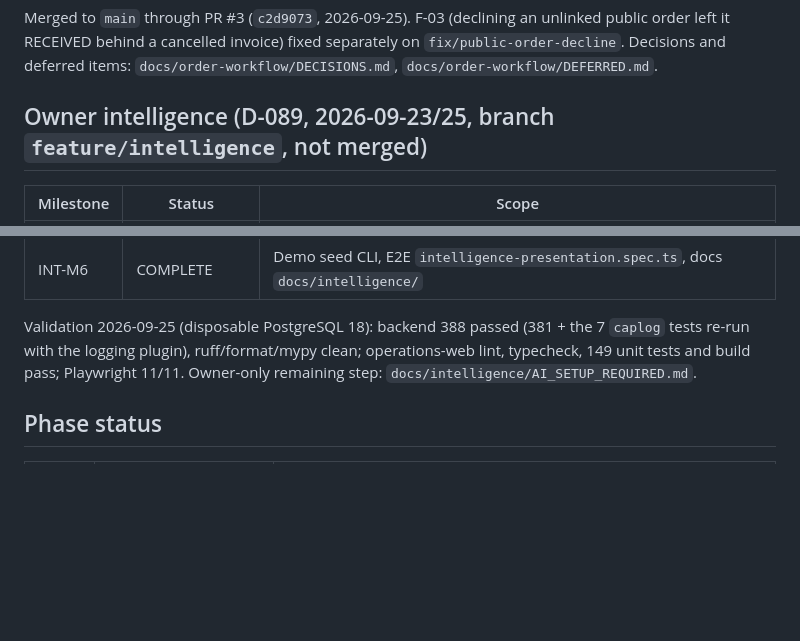
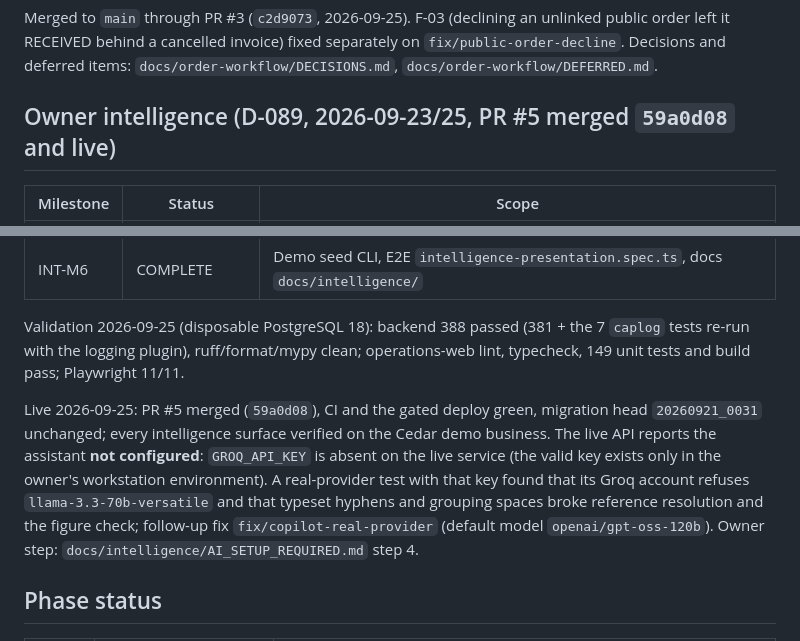
Before and after one commit to malik-halimeh/Tawzeevo, a Markdown page: 03_IMPLEMENTATION_STATUS.md, 2 parts joined by grey strips. GitHub-like rendering; blank space fills up the shorter version.

```diff
--- a/03_IMPLEMENTATION_STATUS.md
+++ b/03_IMPLEMENTATION_STATUS.md
@@ -41,7 +41,7 @@ Merged to `main` through PR #3 (`c2d9073`, 2026-09-25). F-03 (declining an unlin
 left it RECEIVED behind a cancelled invoice) fixed separately on `fix/public-order-decline`.
 Decisions and deferred items: `docs/order-workflow/DECISIONS.md`, `docs/order-workflow/DEFERRED.md`.
 
-## Owner intelligence (D-089, 2026-09-23/25, branch `feature/intelligence`, not merged)
+## Owner intelligence (D-089, 2026-09-23/25, PR #5 merged `59a0d08` and live)
 
 | Milestone | Status | Scope |
 |---|---|---|
@@ -55,8 +55,16 @@ Decisions and deferred items: `docs/order-workflow/DECISIONS.md`, `docs/order-wo
 
 Validation 2026-09-25 (disposable PostgreSQL 18): backend 388 passed (381 + the 7 `caplog`
 tests re-run with the logging plugin), ruff/format/mypy clean; operations-web lint, typecheck,
-149 unit tests and build pass; Playwright 11/11. Owner-only remaining step:
-`docs/intelligence/AI_SETUP_REQUIRED.md`.
+149 unit tests and build pass; Playwright 11/11.
+
+Live 2026-09-25: PR #5 merged (`59a0d08`), CI and the gated deploy green, migration head
+`20260921_0031` unchanged; every intelligence surface verified on the Cedar demo business. The
+live API reports the assistant **not configured**: `GROQ_API_KEY` is absent on the live service
+(the valid key exists only in the owner's workstation environment). A real-provider test with that
+key found that its Groq account refuses `llama-3.3-70b-versatile` and that typeset hyphens and
+grouping spaces broke reference resolution and the figure check; follow-up fix
+`fix/copilot-real-provider` (default model `openai/gpt-oss-120b`). Owner step:
+`docs/intelligence/AI_SETUP_REQUIRED.md` step 4.
 
 ## Phase status
 
```
Also changed, not shown: docs/intelligence/AI_SETUP_REQUIRED.md (+41 -20 lines).
